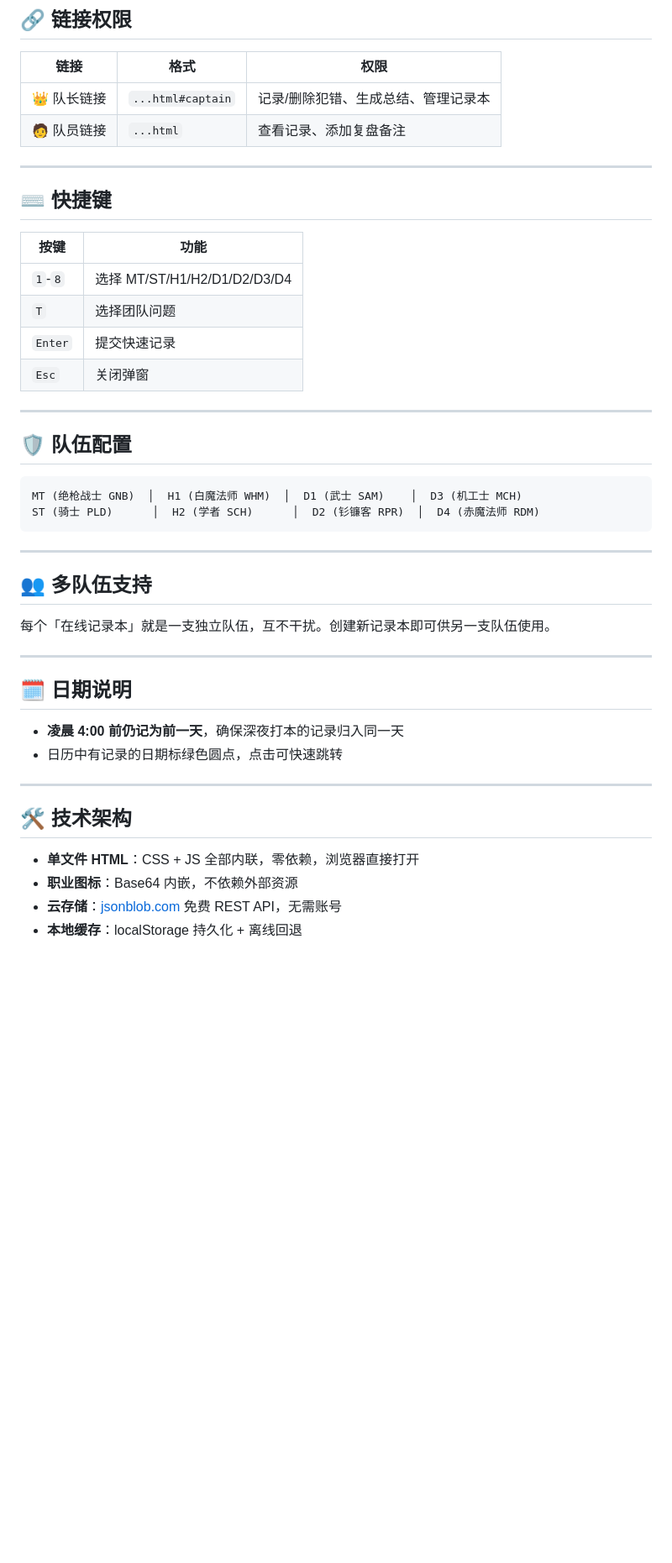
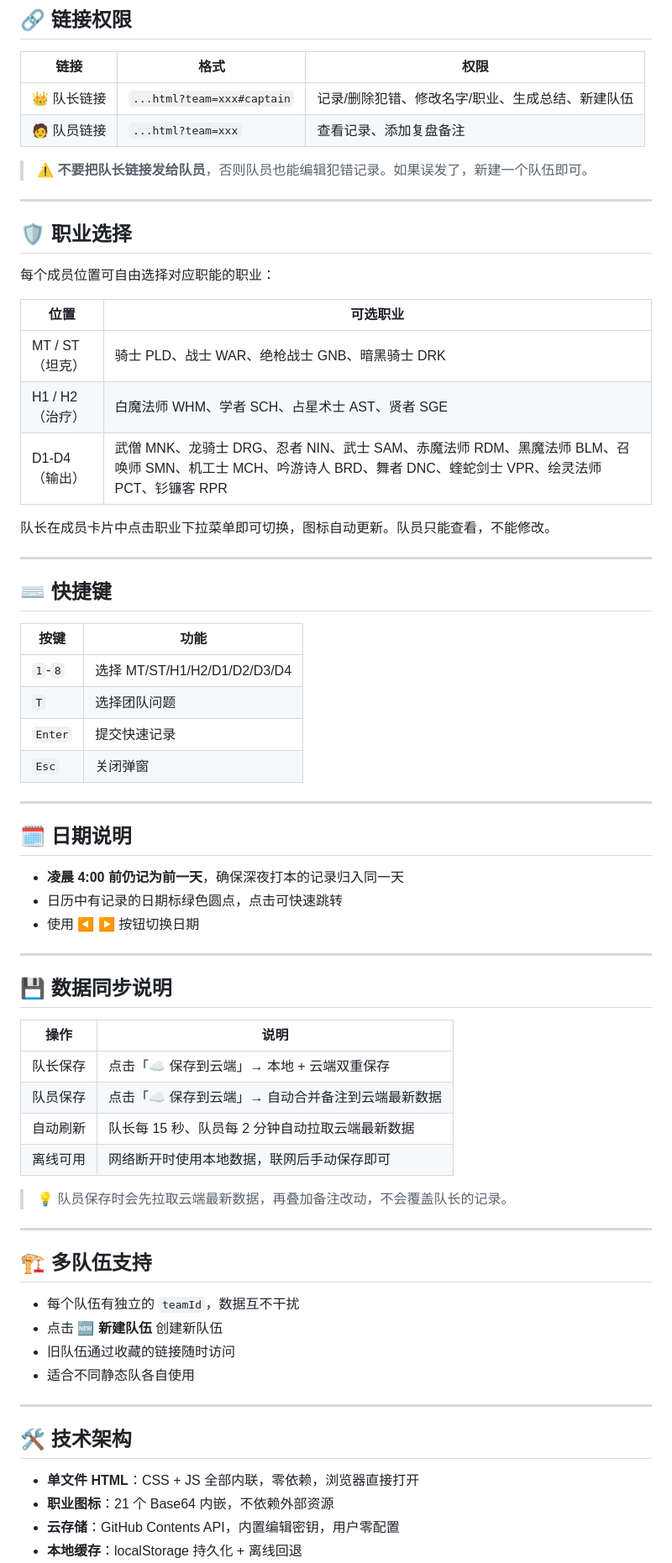
Before and after one commit to shiraishiyokai/ffxiv-raid-tracker, a Markdown page: README.md, the part around one of its changes. Shown at 84% size. Drawn GitHub-style; blank space fills up the shorter version.

````diff
--- a/README.md
+++ b/README.md
@@ -43,8 +64,24 @@
 
 | 链接 | 格式 | 权限 |
 |------|------|------|
-| 👑 队长链接 | `...html#captain` | 记录/删除犯错、生成总结、管理记录本 |
-| 🧑 队员链接 | `...html` | 查看记录、添加复盘备注 |
+| 👑 队长链接 | `...html?team=xxx#captain` | 记录/删除犯错、修改名字/职业、生成总结、新建队伍 |
+| 🧑 队员链接 | `...html?team=xxx` | 查看记录、添加复盘备注 |
+
+> ⚠️ **不要把队长链接发给队员**，否则队员也能编辑犯错记录。如果误发了，新建一个队伍即可。
+
+---
+
+## 🛡️ 职业选择
+
+每个成员位置可自由选择对应职能的职业：
+
+| 位置 | 可选职业 |
+|------|---------|
+| MT / ST（坦克） | 骑士 PLD、战士 WAR、绝枪战士 GNB、暗黑骑士 DRK |
+| H1 / H2（治疗） | 白魔法师 WHM、学者 SCH、占星术士 AST、贤者 SGE |
+| D1-D4（输出） | 武僧 MNK、龙骑士 DRG、忍者 NIN、武士 SAM、赤魔法师 RDM、黑魔法师 BLM、召唤师 SMN、机工士 MCH、吟游诗人 BRD、舞者 DNC、蝰蛇剑士 VPR、绘灵法师 PCT、钐镰客 RPR |
+
+队长在成员卡片中点击职业下拉菜单即可切换，图标自动更新。队员只能查看，不能修改。
 
 ---
 
@@ -59,31 +96,39 @@
 
 ---
 
-## 🛡️ 队伍配置
-
-```
-MT (绝枪战士 GNB)  │  H1 (白魔法师 WHM)  │  D1 (武士 SAM)    │  D3 (机工士 MCH)
-ST (骑士 PLD)      │  H2 (学者 SCH)      │  D2 (钐镰客 RPR)  │  D4 (赤魔法师 RDM)
-```
-
----
-
-## 👥 多队伍支持
-
-每个「在线记录本」就是一支独立队伍，互不干扰。创建新记录本即可供另一支队伍使用。
-
----
-
 ## 🗓 日期说明
 
 - **凌晨 4:00 前仍记为前一天**，确保深夜打本的记录归入同一天
 - 日历中有记录的日期标绿色圆点，点击可快速跳转
+- 使用 ◀ ▶ 按钮切换日期
+
+---
+
+## 💾 数据同步说明
+
+| 操作 | 说明 |
+|------|------|
+| 队长保存 | 点击「☁️ 保存到云端」→ 本地 + 云端双重保存 |
+| 队员保存 | 点击「☁️ 保存到云端」→ 自动合并备注到云端最新数据 |
+| 自动刷新 | 队长每 15 秒、队员每 2 分钟自动拉取云端最新数据 |
+| 离线可用 | 网络断开时使用本地数据，联网后手动保存即可 |
+
+> 💡 队员保存时会先拉取云端最新数据，再叠加备注改动，不会覆盖队长的记录。
+
+---
+
+## 🏗 多队伍支持
+
+- 每个队伍有独立的 `teamId`，数据互不干扰
+- 点击 **🆕 新建队伍** 创建新队伍
+- 旧队伍通过收藏的链接随时访问
+- 适合不同静态队各自使用
 
 ---
 
 ## 🛠 技术架构
 
 - **单文件 HTML**：CSS + JS 全部内联，零依赖，浏览器直接打开
-- **职业图标**：Base64 内嵌，不依赖外部资源
-- **云存储**：[jsonblob.com](https://jsonblob.com) 免费 REST API，无需账号
+- **职业图标**：21 个 Base64 内嵌，不依赖外部资源
+- **云存储**：GitHub Contents API，内置编辑密钥，用户零配置
 - **本地缓存**：localStorage 持久化 + 离线回退
````
Also changed, not shown: other parts of README.md (+51 -14 lines).
